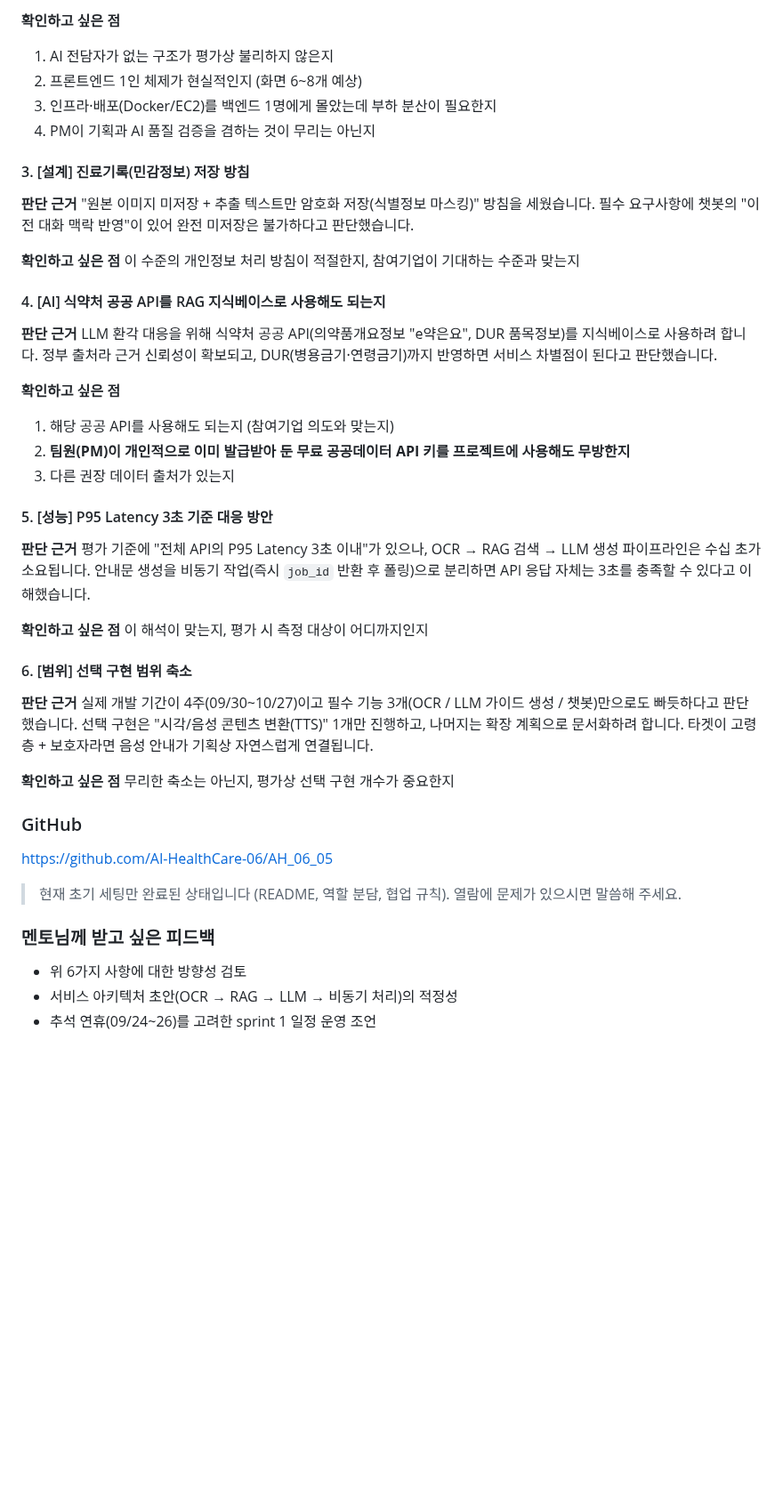
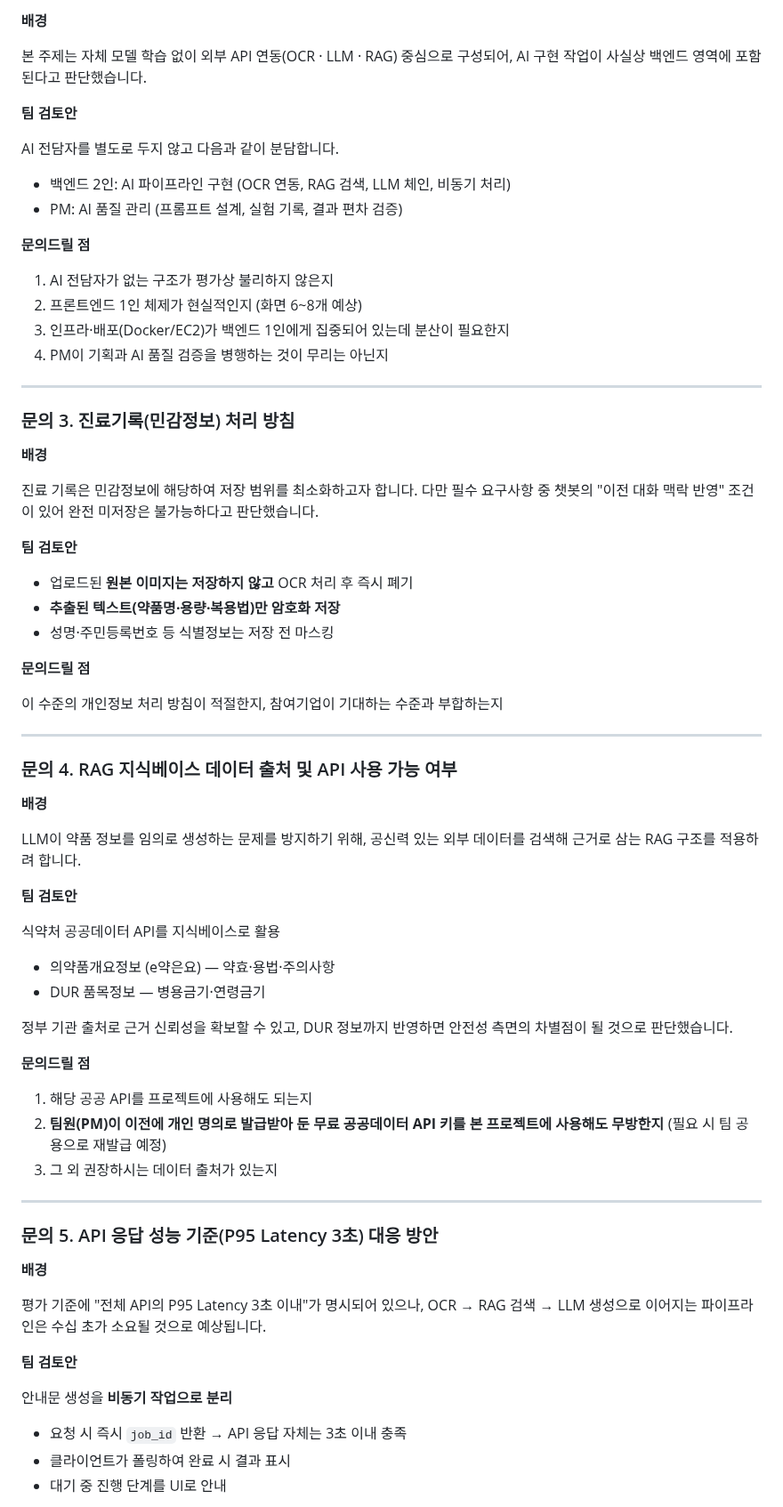
Before and after one commit to AI-HealthCare-06/AH_06_05, a Markdown page: docs/mentoring/01_2026-09-22.md, the part around one of its changes. Shown at 89% size. Rendered like a GitHub page; blank space fills up the shorter version.

Commit message:
docs: 1회차 사전 보고를 멘토 전달용 문의서 형식으로 재작성
- 팀 구성 / 목표 / 진행 현황 / 문의사항 / 참고자료 / 요청 피드백 구조로 정리
- 문의사항 6건을 배경 → 팀 검토안 → 문의드릴 점 형식으로 통일
- 멘토링 결과 기록란 유지

Co-Authored-By: Claude Opus 5 <noreply@anthropic.com>

```diff
--- a/docs/mentoring/01_2026-09-22.md
+++ b/docs/mentoring/01_2026-09-22.md
@@ -56,54 +75,74 @@ sprint 1 — **09/29(월) 마감**
 
-**확인하고 싶은 점**
+**배경**
+
+본 주제는 자체 모델 학습 없이 외부 API 연동(OCR · LLM · RAG) 중심으로 구성되어, AI 구현 작업이 사실상 백엔드 영역에 포함된다고 판단했습니다.
+
+**팀 검토안**
+
+AI 전담자를 별도로 두지 않고 다음과 같이 분담합니다.
+
+- 백엔드 2인: AI 파이프라인 구현 (OCR 연동, RAG 검색, LLM 체인, 비동기 처리)
+- PM: AI 품질 관리 (프롬프트 설계, 실험 기록, 결과 편차 검증)
+
+**문의드릴 점**
+
 1. AI 전담자가 없는 구조가 평가상 불리하지 않은지
 2. 프론트엔드 1인 체제가 현실적인지 (화면 6~8개 예상)
-3. 인프라·배포(Docker/EC2)를 백엔드 1명에게 몰았는데 부하 분산이 필요한지
-4. PM이 기획과 AI 품질 검증을 겸하는 것이 무리는 아닌지
+3. 인프라·배포(Docker/EC2)가 백엔드 1인에게 집중되어 있는데 분산이 필요한지
+4. PM이 기획과 AI 품질 검증을 병행하는 것이 무리는 아닌지
 
-#### 3. [설계] 진료기록(민감정보) 저장 방침
+---
 
-**판단 근거**
-"원본 이미지 미저장 + 추출 텍스트만 암호화 저장(식별정보 마스킹)" 방침을 세웠습니다. 필수 요구사항에 챗봇의 "이전 대화 맥락 반영"이 있어 완전 미저장은 불가하다고 판단했습니다.
+### 문의 3. 진료기록(민감정보) 처리 방침
 
-**확인하고 싶은 점**
-이 수준의 개인정보 처리 방침이 적절한지, 참여기업이 기대하는 수준과 맞는지
+**배경**
 
-#### 4. [AI] 식약처 공공 API를 RAG 지식베이스로 사용해도 되는지
+진료 기록은 민감정보에 해당하여 저장 범위를 최소화하고자 합니다. 다만 필수 요구사항 중 챗봇의 "이전 대화 맥락 반영" 조건이 있어 완전 미저장은 불가능하다고 판단했습니다.
 
-**판단 근거**
-LLM 환각 대응을 위해 식약처 공공 API(의약품개요정보 "e약은요", DUR 품목정보)를 지식베이스로 사용하려 합니다. 정부 출처라 근거 신뢰성이 확보되고, DUR(병용금기·연령금기)까지 반영하면 서비스 차별점이 된다고 판단했습니다.
+**팀 검토안**
 
-**확인하고 싶은 점**
-1. 해당 공공 API를 사용해도 되는지 (참여기업 의도와 맞는지)
-2. **팀원(PM)이 개인적으로 이미 발급받아 둔 무료 공공데이터 API 키를 프로젝트에 사용해도 무방한지**
-3. 다른 권장 데이터 출처가 있는지
+- 업로드된 **원본 이미지는 저장하지 않고** OCR 처리 후 즉시 폐기
+- **추출된 텍스트(약품명·용량·복용법)만 암호화 저장**
+- 성명·주민등록번호 등 식별정보는 저장 전 마스킹
 
-#### 5. [성능] P95 Latency 3초 기준 대응 방안
+**문의드릴 점**
 
-**판단 근거**
-평가 기준에 "전체 API의 P95 Latency 3초 이내"가 있으나, OCR → RAG 검색 → LLM 생성 파이프라인은 수십 초가 소요됩니다. 안내문 생성을 비동기 작업(즉시 `job_id` 반환 후 폴링)으로 분리하면 API 응답 자체는 3초를 충족할 수 있다고 이해했습니다.
+이 수준의 개인정보 처리 방침이 적절한지, 참여기업이 기대하는 수준과 부합하는지
 
-**확인하고 싶은 점**
-이 해석이 맞는지, 평가 시 측정 대상이 어디까지인지
+---
 
-#### 6. [범위] 선택 구현 범위 축소
+### 문의 4. RAG 지식베이스 데이터 출처 및 API 사용 가능 여부
 
-**판단 근거**
-실제 개발 기간이 4주(09/30~10/27)이고 필수 기능 3개(OCR / LLM 가이드 생성 / 챗봇)만으로도 빠듯하다고 판단했습니다. 선택 구현은 "시각/음성 콘텐츠 변환(TTS)" 1개만 진행하고, 나머지는 확장 계획으로 문서화하려 합니다. 타겟이 고령층 + 보호자라면 음성 안내가 기획상 자연스럽게 연결됩니다.
+**배경**
 
-**확인하고 싶은 점**
-무리한 축소는 아닌지, 평가상 선택 구현 개수가 중요한지
+LLM이 약품 정보를 임의로 생성하는 문제를 방지하기 위해, 공신력 있는 외부 데이터를 검색해 근거로 삼는 RAG 구조를 적용하려 합니다.
 
-### GitHub
+**팀 검토안**
 
-https://github.com/AI-HealthCare-06/AH_06_05
+식약처 공공데이터 API를 지식베이스로 활용
+- 의약품개요정보 (e약은요) — 약효·용법·주의사항
+- DUR 품목정보 — 병용금기·연령금기
 
-> 현재 초기 세팅만 완료된 상태입니다 (README, 역할 분담, 협업 규칙).
-> 열람에 문제가 있으시면 말씀해 주세요.
+정부 기관 출처로 근거 신뢰성을 확보할 수 있고, DUR 정보까지 반영하면 안전성 측면의 차별점이 될 것으로 판단했습니다.
 
-### 멘토님께 받고 싶은 피드백
+**문의드릴 점**
 
-- 위 6가지 사항에 대한 방향성 검토
-- 서비스 아키텍처 초안(OCR → RAG → LLM → 비동기 처리)의 적정성
-- 추석 연휴(09/24~26)를 고려한 sprint 1 일정 운영 조언
+1. 해당 공공 API를 프로젝트에 사용해도 되는지
+2. **팀원(PM)이 이전에 개인 명의로 발급받아 둔 무료 공공데이터 API 키를 본 프로젝트에 사용해도 무방한지** (필요 시 팀 공용으로 재발급 예정)
+3. 그 외 권장하시는 데이터 출처가 있는지
 
+---
+
+### 문의 5. API 응답 성능 기준(P95 Latency 3초) 대응 방안
+
+**배경**
+
+평가 기준에 "전체 API의 P95 Latency 3초 이내"가 명시되어 있으나, OCR → RAG 검색 → LLM 생성으로 이어지는 파이프라인은 수십 초가 소요될 것으로 예상됩니다.
+
+**팀 검토안**
+
+안내문 생성을 **비동기 작업으로 분리**
+- 요청 시 즉시 `job_id` 반환 → API 응답 자체는 3초 이내 충족
+- 클라이언트가 폴링하여 완료 시 결과 표시
+- 대기 중 진행 단계를 UI로 안내
+
```
Also changed, not shown: other parts of docs/mentoring/01_2026-09-22.md (+97 -35 lines).
